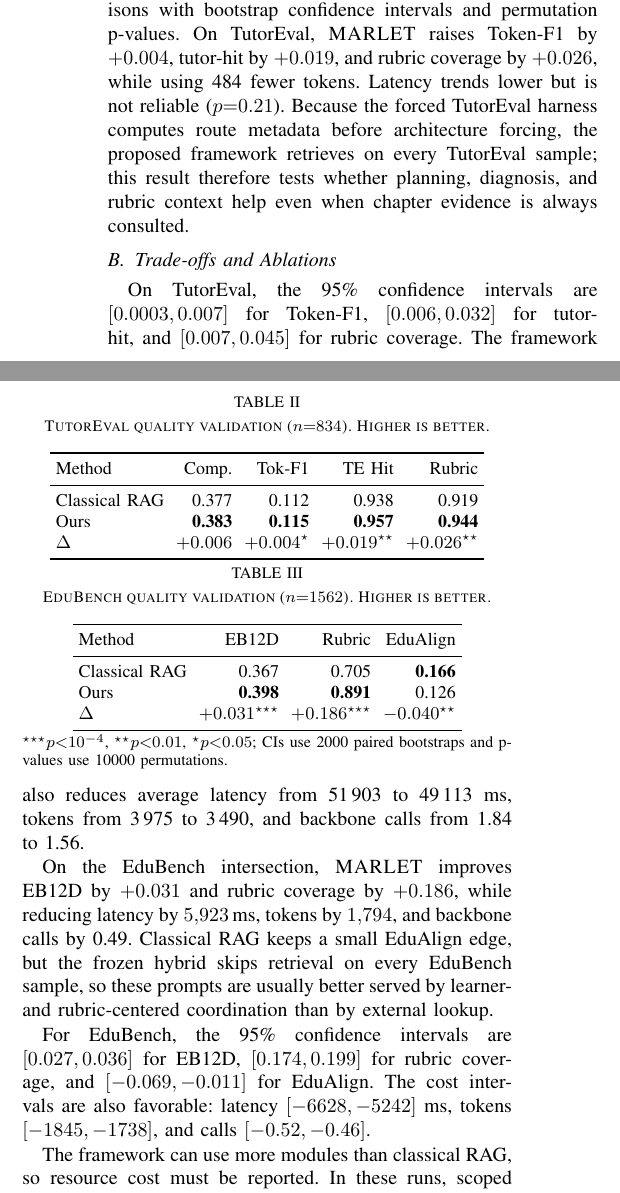
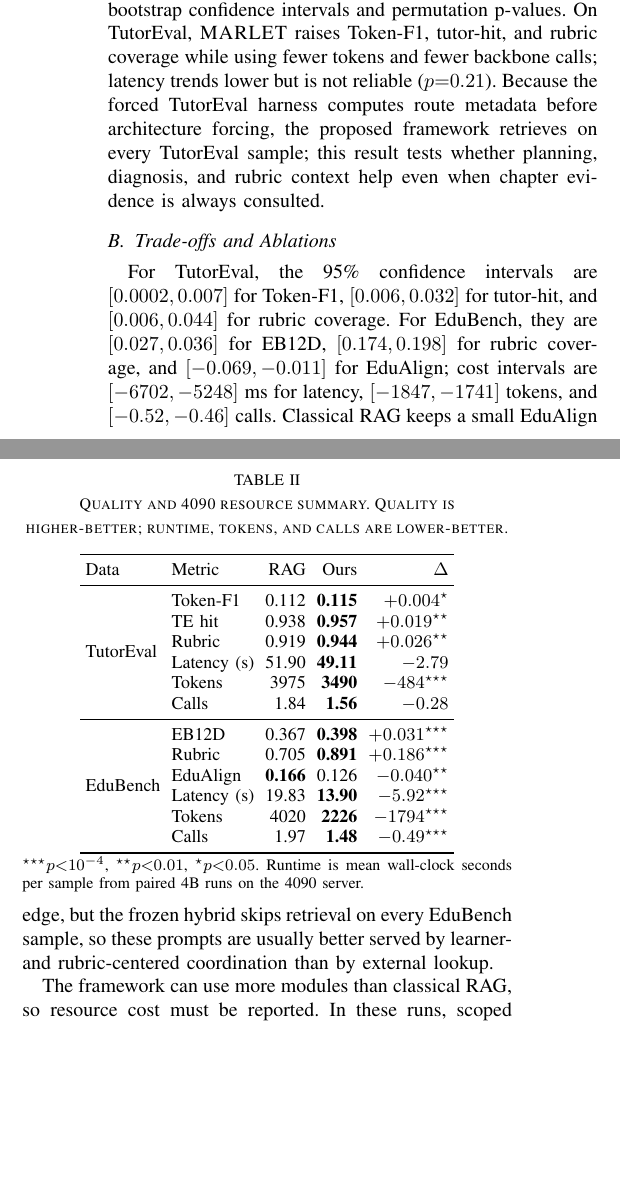
Before and after one commit to CatfishW/MultiAgentOL, a LaTeX paper (main_smc.tex): two parts of the columns of page 5 of 6, joined at a grey line, cut so that both start at the same text, the shorter picture padded with empty space. Compiled offline with pdfLaTeX.

Commit message:
Add 4090 latency comparison to validation table

```diff
--- a/main_smc.tex
+++ b/main_smc.tex
@@ -194,52 +194,40 @@ The validation is fair at the infrastructure level but intentionally not identic
 
 \subsection{Framework Validation}
 
-Tables~\ref{tab:tutoreval_results} and~\ref{tab:edubench_results} report paired matched-sample comparisons with bootstrap confidence intervals and permutation p-values. On TutorEval, \textsc{MARLET} raises Token-F1 by $+0.004$, tutor-hit by $+0.019$, and rubric coverage by $+0.026$, while using 484 fewer tokens. Latency trends lower but is not reliable ($p{=}0.21$). Because the forced TutorEval harness computes route metadata before architecture forcing, the proposed framework retrieves on every TutorEval sample; this result therefore tests whether planning, diagnosis, and rubric context help even when chapter evidence is always consulted.
+Table~\ref{tab:validation_summary} reports paired matched-sample comparisons with bootstrap confidence intervals and permutation p-values. On TutorEval, \textsc{MARLET} raises Token-F1, tutor-hit, and rubric coverage while using fewer tokens and fewer backbone calls; latency trends lower but is not reliable ($p{=}0.21$). Because the forced TutorEval harness computes route metadata before architecture forcing, the proposed framework retrieves on every TutorEval sample; this result tests whether planning, diagnosis, and rubric context help even when chapter evidence is always consulted.
 
 \begin{table}[t]
-\caption{TutorEval quality validation ($n{=}834$). Higher is better.}
-\label{tab:tutoreval_results}
+\caption{Quality and 4090 resource summary. Quality is higher-better; runtime, tokens, and calls are lower-better.}
+\label{tab:validation_summary}
 \centering
 \small
-\setlength{\tabcolsep}{3pt}
-\renewcommand{\arraystretch}{1.06}
-\begin{tabular}{lrrrr}
+\setlength{\tabcolsep}{2.8pt}
+\renewcommand{\arraystretch}{1.03}
+\begin{tabular}{llrrr}
 \toprule
-Method & Comp. & Tok-F1 & TE Hit & Rubric \\
+Data & Metric & RAG & Ours & $\Delta$ \\
 \midrule
-Classical RAG & 0.377 & 0.112 & 0.938 & 0.919 \\
-Ours & \textbf{0.383} & \textbf{0.115} & \textbf{0.957} & \textbf{0.944} \\
-$\Delta$ & $+0.006$ & $+0.004^{\star}$ & $+0.019^{\star\star}$ & $+0.026^{\star\star}$ \\
+\multirow{6}{*}{TutorEval} & Token-F1 & 0.112 & \textbf{0.115} & $+0.004^{\star}$ \\
+& TE hit & 0.938 & \textbf{0.957} & $+0.019^{\star\star}$ \\
+& Rubric & 0.919 & \textbf{0.944} & $+0.026^{\star\star}$ \\
+& Latency (s) & 51.90 & \textbf{49.11} & $-2.79$ \\
+& Tokens & 3975 & \textbf{3490} & $-484^{\star\star\star}$ \\
+& Calls & 1.84 & \textbf{1.56} & $-0.28$ \\
+\midrule
+\multirow{6}{*}{EduBench} & EB12D & 0.367 & \textbf{0.398} & $+0.031^{\star\star\star}$ \\
+& Rubric & 0.705 & \textbf{0.891} & $+0.186^{\star\star\star}$ \\
+& EduAlign & \textbf{0.166} & 0.126 & $-0.040^{\star\star}$ \\
+& Latency (s) & 19.83 & \textbf{13.90} & $-5.92^{\star\star\star}$ \\
+& Tokens & 4020 & \textbf{2226} & $-1794^{\star\star\star}$ \\
+& Calls & 1.97 & \textbf{1.48} & $-0.49^{\star\star\star}$ \\
 \bottomrule
 \end{tabular}
+\begin{minipage}{\columnwidth}\footnotesize\vspace{0.2em}$^{\star\star\star}p{<}10^{-4}$, $^{\star\star}p{<}0.01$, $^{\star}p{<}0.05$. Runtime is mean wall-clock seconds per sample from paired 4B runs on the 4090 server.\end{minipage}
 \end{table}
 
 \subsection{Trade-offs and Ablations}
 
-On TutorEval, the 95\% confidence intervals are $[0.0003,0.007]$ for Token-F1, $[0.006,0.032]$ for tutor-hit, and $[0.007,0.045]$ for rubric coverage. The framework also reduces average latency from 51\,903 to 49\,113 ms, tokens from 3\,975 to 3\,490, and backbone calls from 1.84 to 1.56.
-
-On the EduBench intersection, \textsc{MARLET} improves EB12D by $+0.031$ and rubric coverage by $+0.186$, while reducing latency by $5{,}923$\,ms, tokens by $1{,}794$, and backbone calls by 0.49. Classical RAG keeps a small EduAlign edge, but the frozen hybrid skips retrieval on every EduBench sample, so these prompts are usually better served by learner- and rubric-centered coordination than by external lookup.
-
-\begin{table}[t]
-\caption{EduBench quality validation ($n{=}1562$). Higher is better.}
-\label{tab:edubench_results}
-\centering
-\small
-\setlength{\tabcolsep}{3pt}
-\renewcommand{\arraystretch}{1.06}
-\begin{tabular}{lrrr}
-\toprule
-Method & EB12D & Rubric & EduAlign \\
-\midrule
-Classical RAG & 0.367 & 0.705 & \textbf{0.166} \\
-Ours & \textbf{0.398} & \textbf{0.891} & 0.126 \\
-$\Delta$ & $+0.031^{\star\star\star}$ & $+0.186^{\star\star\star}$ & $-0.040^{\star\star}$ \\
-\bottomrule
-\end{tabular}
-\begin{minipage}{\columnwidth}\footnotesize\vspace{0.2em}$^{\star\star\star}p{<}10^{-4}$, $^{\star\star}p{<}0.01$, $^{\star}p{<}0.05$; CIs use 2000 paired bootstraps and p-values use 10000 permutations.\end{minipage}
-\end{table}
-
-For EduBench, the 95\% confidence intervals are $[0.027,0.036]$ for EB12D, $[0.174,0.199]$ for rubric coverage, and $[-0.069,-0.011]$ for EduAlign. The cost intervals are also favorable: latency $[-6628,-5242]$ ms, tokens $[-1845,-1738]$, and calls $[-0.52,-0.46]$.
+For TutorEval, the 95\% confidence intervals are $[0.0002,0.007]$ for Token-F1, $[0.006,0.032]$ for tutor-hit, and $[0.006,0.044]$ for rubric coverage. For EduBench, they are $[0.027,0.036]$ for EB12D, $[0.174,0.198]$ for rubric coverage, and $[-0.069,-0.011]$ for EduAlign; cost intervals are $[-6702,-5248]$ ms for latency, $[-1847,-1741]$ tokens, and $[-0.52,-0.46]$ calls. Classical RAG keeps a small EduAlign edge, but the frozen hybrid skips retrieval on every EduBench sample, so these prompts are usually better served by learner- and rubric-centered coordination than by external lookup.
 
 The framework can use more modules than classical RAG, so resource cost must be reported. In these runs, scoped planner queries and the retrieval gate reduce token use; retrieval-free diagnostics remain unsuitable as main baselines for TutorEval because chapter evidence is required. Two 4B ablations on a shared TutorEval slice ($n{=}100$) further isolate the mechanism: forcing retrieval hurts Token-F1 ($-0.003$), tutor-hit ($-0.015$), and rubric coverage ($-0.025$), while disabling the shared critic shows that the main gain does not come from critic revision. On \textsc{Qwen3.5-27B-FP8}, TutorEval deltas collapse near zero but hybrid remains more efficient; EduBench 27B repeats the pattern with EB12D $+0.032$, rubric $+0.210$, tokens $-1{,}861$, and latency $-22{,}070$\,ms.
 
```
Also changed, not shown: main_smc.pdf, main_smc.tex (2 more changed lines).
